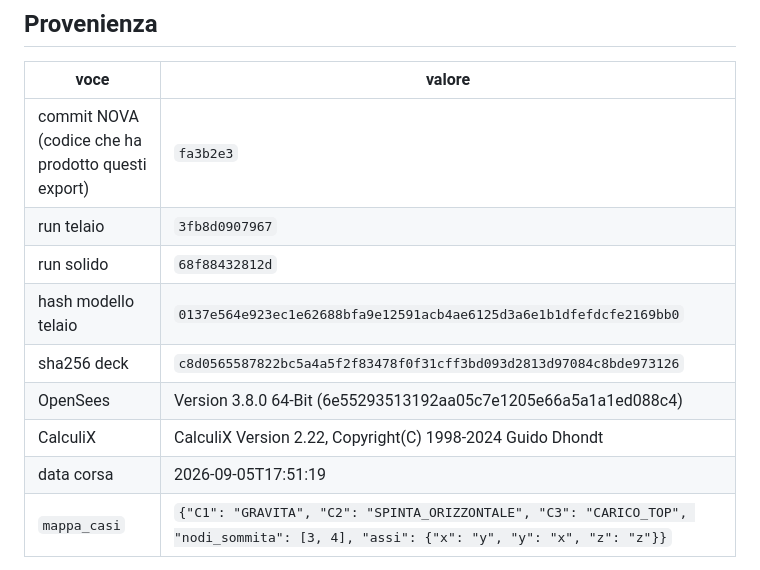
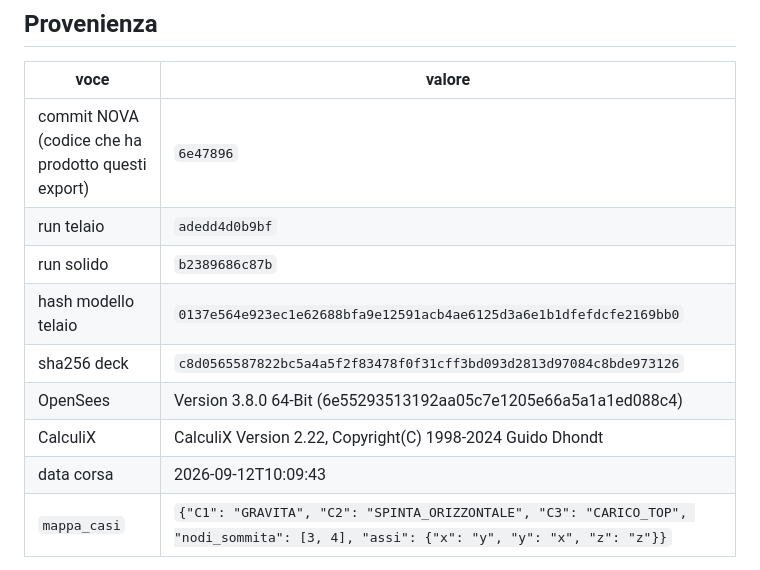
Before and after one commit to maeurong/NOVA, a Markdown page: docs/caso-studio/confronto-2026-09-05.md, the part around one of its changes. Rendered like a GitHub page.

```diff
--- a/docs/caso-studio/confronto-2026-09-05.md
+++ b/docs/caso-studio/confronto-2026-09-05.md
@@ -16,14 +16,14 @@ rigenerati da questi file, mai scritti a mano.
 
 | voce | valore |
 |---|---|
-| commit NOVA (codice che ha prodotto questi export) | `fa3b2e3` |
-| run telaio | `3fb8d0907967` |
-| run solido | `68f88432812d` |
+| commit NOVA (codice che ha prodotto questi export) | `6e47896` |
+| run telaio | `adedd4d0b9bf` |
+| run solido | `b2389686c87b` |
 | hash modello telaio | `0137e564e923ec1e62688bfa9e12591acb4ae6125d3a6e1b1dfefdcfe2169bb0` |
 | sha256 deck | `c8d0565587822bc5a4a5f2f83478f0f31cff3bd093d2813d97084c8bde973126` |
 | OpenSees | Version 3.8.0 64-Bit (6e55293513192aa05c7e1205e66a5a1a1ed088c4) |
 | CalculiX | CalculiX Version 2.22, Copyright(C) 1998-2024 Guido Dhondt |
-| data corsa | 2026-09-05T17:51:19 |
+| data corsa | 2026-09-12T10:09:43 |
 | `mappa_casi` | `{"C1": "GRAVITA", "C2": "SPINTA_ORIZZONTALE", "C3": "CARICO_TOP", "nodi_sommita": [3, 4], "assi": {"x": "y", "y": "x", "z": "z"}}` |
 
 **AVVERTENZA: verifica del codice, non validazione — non è una prova di carico.**
```
Also changed, not shown: other parts of docs/caso-studio/confronto-2026-09-05.md (+6 -6 lines).
